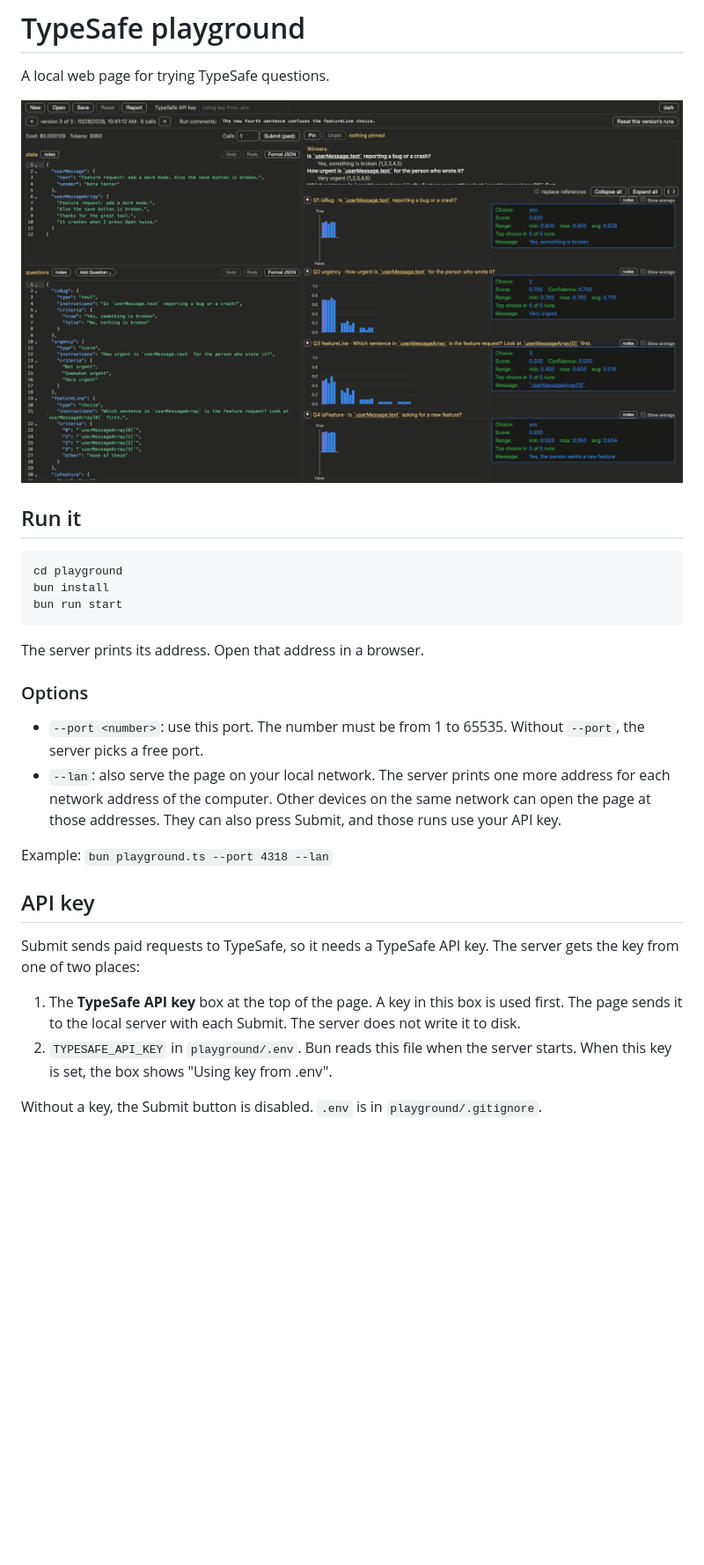
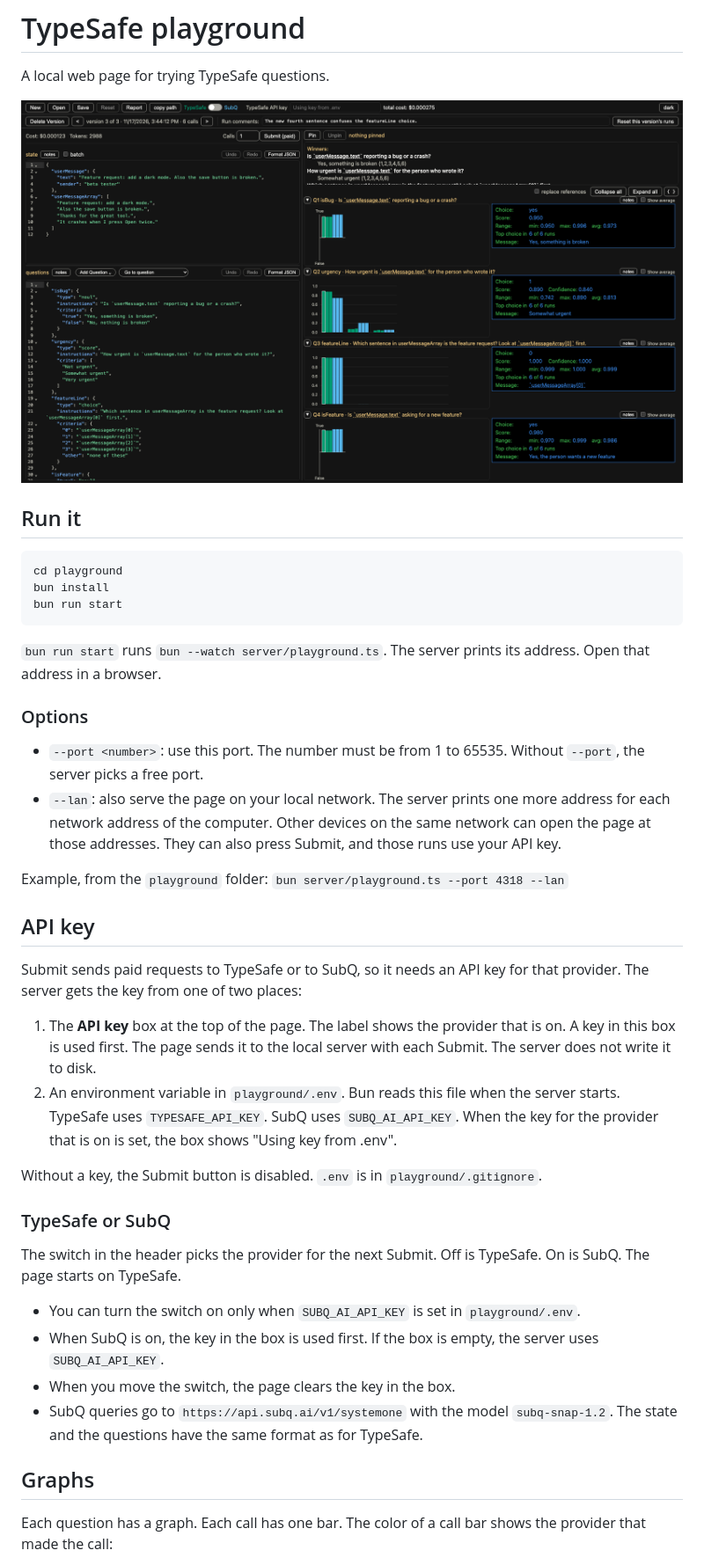
Before and after one commit to matkatmusic/typesafe-playground, a Markdown page: README.md, the part around one of its changes. Shown at 88% size. Drawn GitHub-style; pictures changed too: docs/playground-graphs.png; blank space fills up the shorter version.

````diff
--- a/README.md
+++ b/README.md
@@ -12,20 +12,34 @@ bun install
 bun run start
 ```
 
-The server prints its address. Open that address in a browser.
+`bun run start` runs `bun --watch server/playground.ts`. The server prints its address. Open that address in a browser.
 
 ### Options
 
 - `--port <number>`: use this port. The number must be from 1 to 65535. Without `--port`, the server picks a free port.
 - `--lan`: also serve the page on your local network. The server prints one more address for each network address of the computer. Other devices on the same network can open the page at those addresses. They can also press Submit, and those runs use your API key.
 
-Example: `bun playground.ts --port 4318 --lan`
+Example, from the `playground` folder: `bun server/playground.ts --port 4318 --lan`
 
 ## API key
 
-Submit sends paid requests to TypeSafe, so it needs a TypeSafe API key. The server gets the key from one of two places:
+Submit sends paid requests to TypeSafe or to SubQ, so it needs an API key for that provider. The server gets the key from one of two places:
 
-1. The **TypeSafe API key** box at the top of the page. A key in this box is used first. The page sends it to the local server with each Submit. The server does not write it to disk.
-2. `TYPESAFE_API_KEY` in `playground/.env`. Bun reads this file when the server starts. When this key is set, the box shows "Using key from .env".
+1. The **API key** box at the top of the page. The label shows the provider that is on. A key in this box is used first. The page sends it to the local server with each Submit. The server does not write it to disk.
+2. An environment variable in `playground/.env`. Bun reads this file when the server starts. TypeSafe uses `TYPESAFE_API_KEY`. SubQ uses `SUBQ_AI_API_KEY`. When the key for the provider that is on is set, the box shows "Using key from .env".
 
 Without a key, the Submit button is disabled. `.env` is in `playground/.gitignore`.
+
+### TypeSafe or SubQ
+
+The switch in the header picks the provider for the next Submit. Off is TypeSafe. On is SubQ. The page starts on TypeSafe.
+
+- You can turn the switch on only when `SUBQ_AI_API_KEY` is set in `playground/.env`.
+- When SubQ is on, the key in the box is used first. If the box is empty, the server uses `SUBQ_AI_API_KEY`.
+- When you move the switch, the page clears the key in the box.
+- SubQ queries go to `https://api.subq.ai/v1/systemone` with the model `subq-snap-1.2`. The state and the questions have the same format as for TypeSafe.
+
+## Graphs
+
+Each question has a graph. Each call has one bar. The color of a call bar shows the provider that made the call:
+
````
Also changed, not shown: other parts of README.md (+34 -1 lines), docs/backtick-tooltip.png, docs/notes-dialog.png, docs/report.png, docs/undefined-name-squiggle.png.
